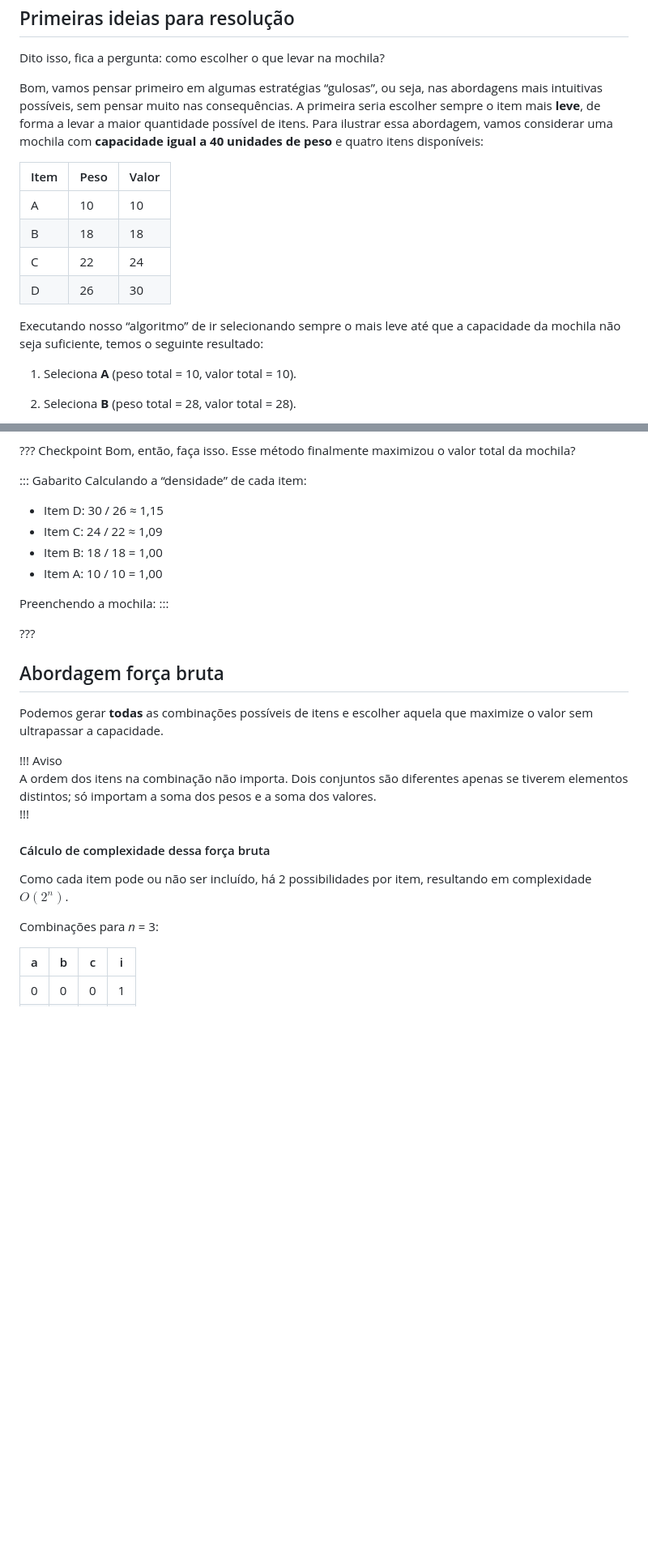
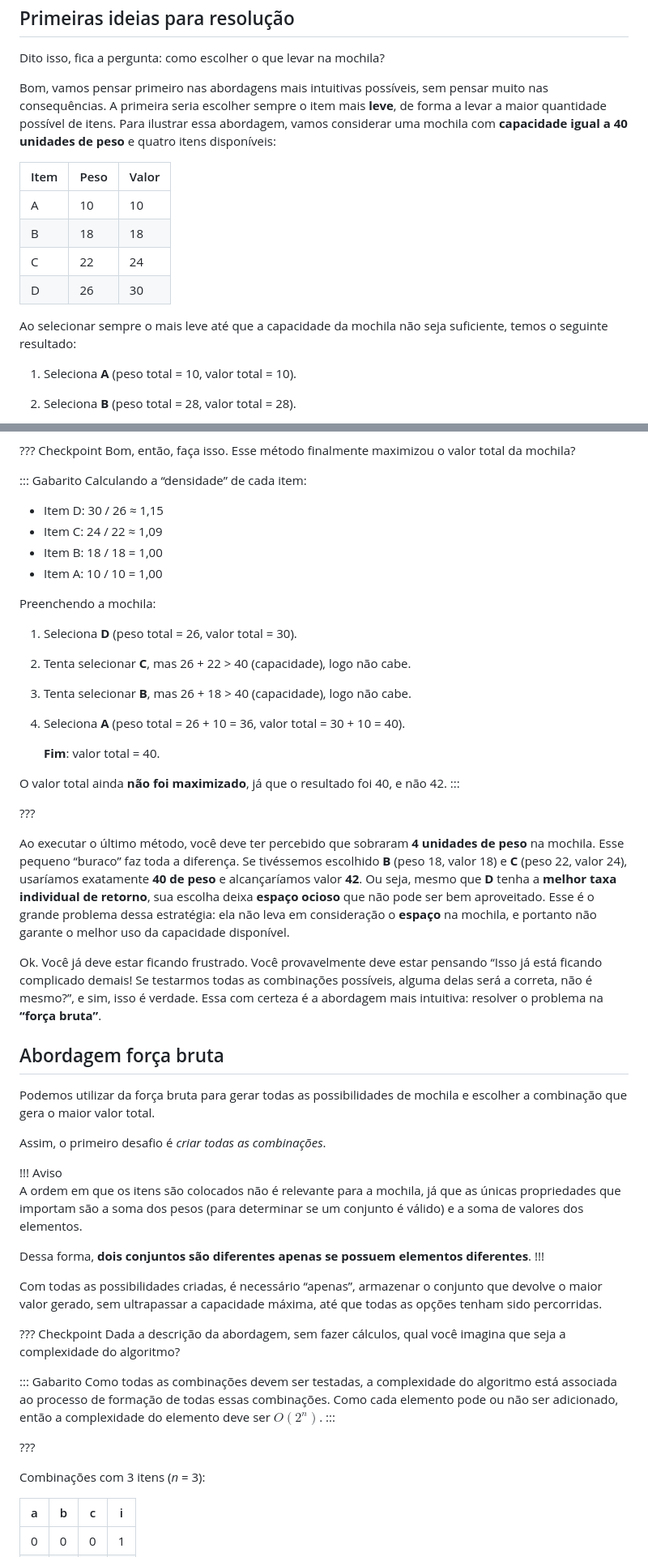
Before and after one commit to MaluSevilha/Handout-Mochila-Binaria, a Markdown page: src/exemplo.md, 2 parts joined by grey strips. Shown at 81% size. Rendered like a GitHub page; blank space fills up the shorter version.

Commit message:
tudo feito até força bruta

```diff
--- a/src/exemplo.md
+++ b/src/exemplo.md
@@ -25,7 +25,7 @@ Primeiras ideias para resolução
 
 Dito isso, fica a pergunta: como escolher o que levar na mochila?
 
-Bom, vamos pensar primeiro em algumas estratégias “gulosas”, ou seja, nas
+Bom, vamos pensar primeiro nas
 abordagens mais intuitivas possíveis, sem pensar muito nas consequências. A primeira
 seria escolher sempre o item mais **leve**, de forma a levar a maior quantidade possível de
 itens. Para ilustrar essa abordagem, vamos considerar uma mochila com **capacidade igual
@@ -38,7 +38,7 @@ a 40 unidades de peso** e quatro itens disponíveis:
 | C    | 22   | 24    |
 | D    | 26   | 30    |
 
-Executando nosso “algoritmo” de ir selecionando sempre o mais leve até que a
+Ao selecionar sempre o mais leve até que a
 capacidade da mochila não seja suficiente, temos o seguinte resultado:
 
 1. Seleciona **A** (peso total = 10, valor total = 10).
@@ -108,30 +108,63 @@ mochila?
 
 ::: Gabarito
 Calculando a “densidade” de cada item:
+
 - Item D: 30 / 26 ≈ 1,15
 - Item C: 24 / 22 ≈ 1,09
 - Item B: 18 / 18 = 1,00
 - Item A: 10 / 10 = 1,00
 
+
+
 Preenchendo a mochila:
+
+1. Seleciona **D** (peso total = 26, valor total = 30).
+2. Tenta selecionar **C**, mas 26 + 22 > 40 (capacidade), logo não cabe.
+3. Tenta selecionar **B**, mas 26 + 18 > 40 (capacidade), logo não cabe.
+4. Seleciona **A** (peso total = 26 + 10 = 36, valor total = 30 + 10 = 40).
+
+
+
+    **Fim**: valor total = 40.
+
+
+O valor total ainda **não foi maximizado**, já que o resultado foi 40, e não 42.
 :::
 
 ???
 
+Ao executar o último método, você deve ter percebido que sobraram **4 unidades de peso** na mochila. Esse pequeno “buraco” faz toda a diferença. Se tivéssemos escolhido **B** (peso 18, valor 18) e **C** (peso 22, valor 24), usaríamos exatamente **40 de peso** e alcançaríamos valor **42**. Ou seja, mesmo que **D** tenha a **melhor taxa individual de retorno**, sua escolha deixa **espaço ocioso** que não pode ser bem aproveitado. Esse é o grande problema dessa estratégia: ela não leva em consideração o **espaço** na mochila, e portanto não garante o melhor uso da capacidade disponível.
+
+
+Ok. Você já deve estar ficando frustrado. Você provavelmente deve estar pensando “Isso já está ficando complicado demais! Se testarmos todas as combinações possíveis, alguma delas será a correta, não é mesmo?”, e sim, isso é verdade. Essa com certeza é a abordagem mais intuitiva: resolver o problema na **“força bruta”**.
+
+
 Abordagem força bruta
 ---------
 
-Podemos gerar **todas** as combinações possíveis de itens e escolher aquela que maximize o valor sem ultrapassar a capacidade.
+Podemos utilizar da força bruta para gerar todas as possibilidades de mochila e escolher a combinação que gera o maior valor total.
+
+Assim, o primeiro desafio é *criar todas as combinações*.
 
 !!! Aviso
-A ordem dos itens na combinação não importa. Dois conjuntos são diferentes apenas se tiverem elementos distintos; só importam a soma dos pesos e a soma dos valores.
+A ordem em que os itens são colocados não é relevante para a mochila, já que as únicas propriedades que importam são a soma dos pesos (para determinar se um conjunto é válido) e a soma de valores dos elementos.
+
+Dessa forma, **dois conjuntos são diferentes apenas se possuem elementos diferentes**.
 !!!
 
-#### Cálculo de complexidade dessa força bruta
+Com todas as possibilidades criadas, é necessário “apenas”, armazenar o conjunto que devolve o maior valor gerado, sem ultrapassar a capacidade máxima, até que todas as opções tenham sido percorridas.
 
-Como cada item pode ou não ser incluído, há 2 possibilidades por item, resultando em complexidade $O(2^n)$.
+??? Checkpoint
+Dada a descrição da abordagem, sem fazer cálculos, qual você imagina que seja a complexidade do algoritmo?
 
-Combinações para *n* = 3:
+::: Gabarito
+Como todas as combinações devem ser testadas, a complexidade do algoritmo está associada ao processo de formação de todas essas combinações. Como cada elemento pode ou não ser adicionado, então a complexidade do elemento deve ser $O(2^n)$.
+:::
+
+???
+
+
+Combinações com 3 itens (*n* = 3):
 
 | a | b | c | i |
 |---|---|---|---|
```
